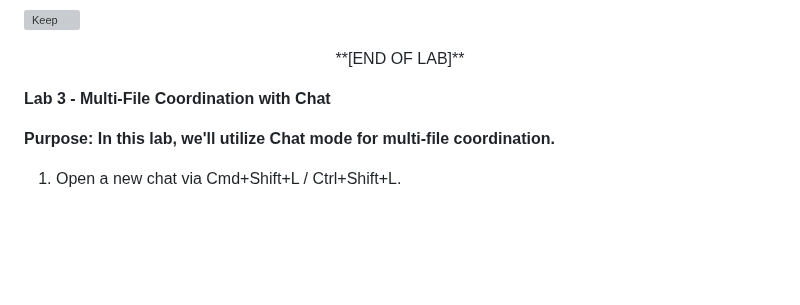
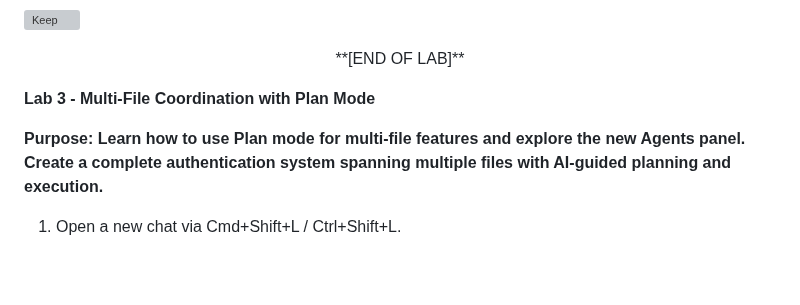
Before and after one commit to skillrepos/cursor, a Markdown page: labs.md, the part around the change. Drawn GitHub-style; blank space fills up the shorter version; grey boxes are pictures that could not be loaded.

Commit message:
Revise Lab 3 title and purpose for Plan mode
Updated lab title and purpose to reflect Plan mode usage.

```diff
--- a/labs.md
+++ b/labs.md
@@ -196,9 +196,9 @@ Accept the changes as before.
 </p>
 </br></br>
 
-**Lab 3 - Multi-File Coordination with Chat**
+**Lab 3 - Multi-File Coordination with Plan Mode**
 
-**Purpose: In this lab, we'll utilize Chat mode for multi-file coordination.**
+**Purpose: Learn how to use Plan mode for multi-file features and explore the new Agents panel. Create a complete authentication system spanning multiple files with AI-guided planning and execution.**
 
 1. Open a new chat via Cmd+Shift+L / Ctrl+Shift+L.
 
```
